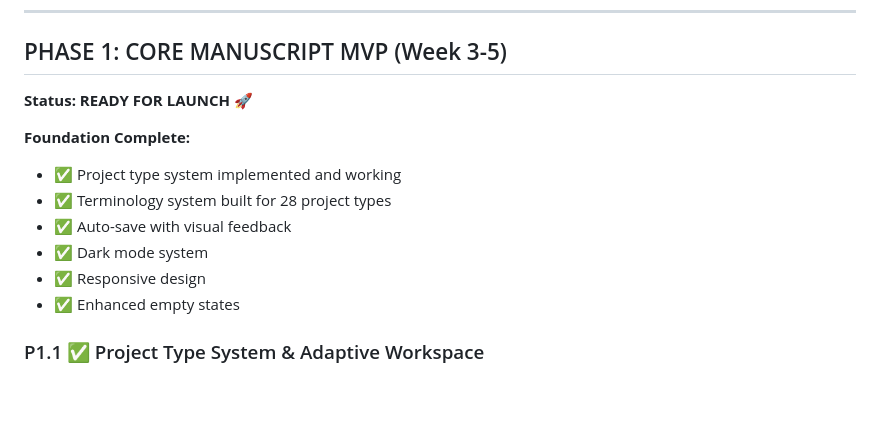
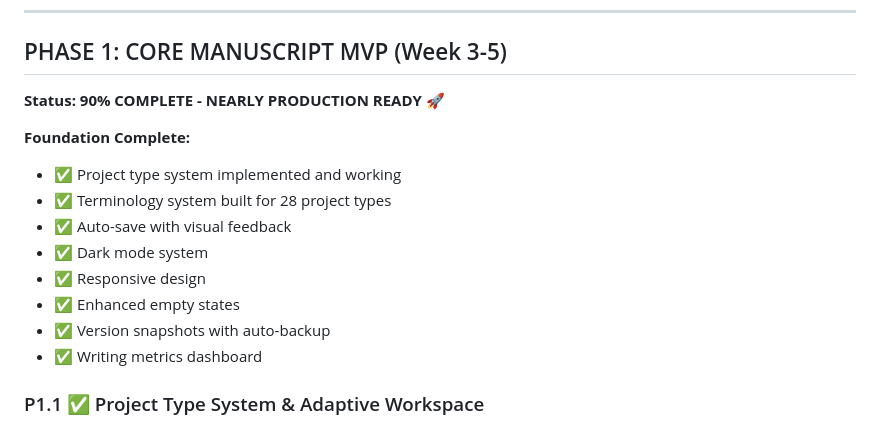
Before and after one commit to futurist-raghav/ai-book-writer, a Markdown page: docs/TODO.md, the part around one of its changes. Rendered like a GitHub page; blank space fills up the shorter version.

```diff
--- a/docs/TODO.md
+++ b/docs/TODO.md
@@ -120,7 +120,7 @@
 ---
 
 ## PHASE 1: CORE MANUSCRIPT MVP (Week 3-5)
-**Status: READY FOR LAUNCH** 🚀
+**Status: 90% COMPLETE - NEARLY PRODUCTION READY** 🚀
 
 **Foundation Complete:**
 - ✅ Project type system implemented and working
@@ -129,6 +129,8 @@
 - ✅ Dark mode system
 - ✅ Responsive design
 - ✅ Enhanced empty states
+- ✅ Version snapshots with auto-backup
+- ✅ Writing metrics dashboard
 
 ### P1.1 ✅ Project Type System & Adaptive Workspace
 - [x] Database: Add `project_type` enum column to books table (values: novel, memoir, screenplay, textbook, research_paper, etc.)
```
Also changed, not shown: other parts of docs/TODO.md (+43 -0 lines).
